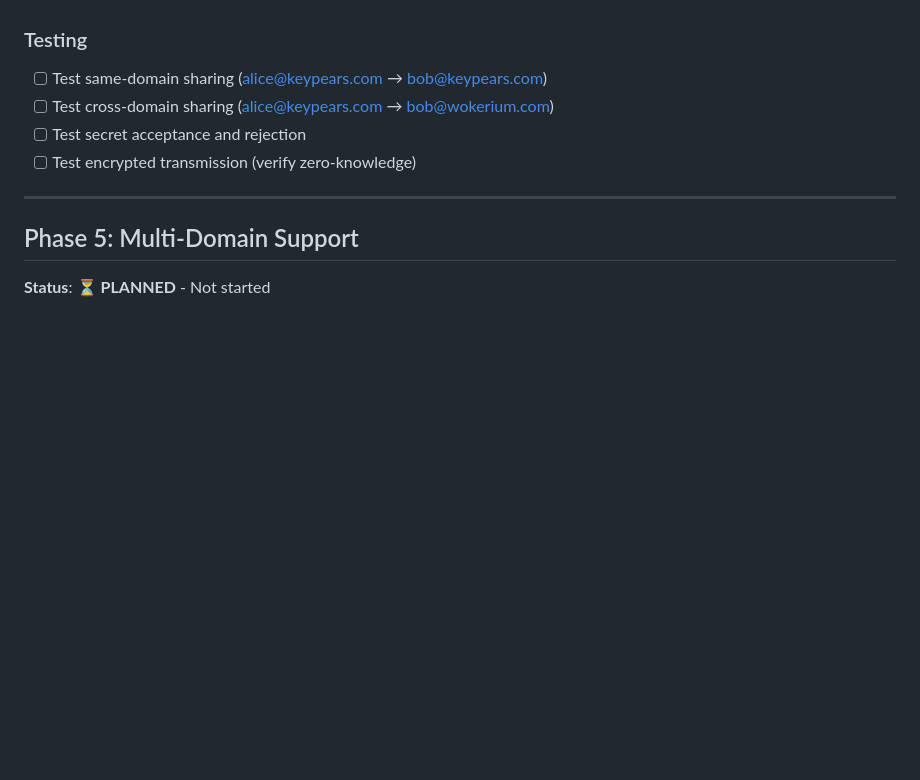
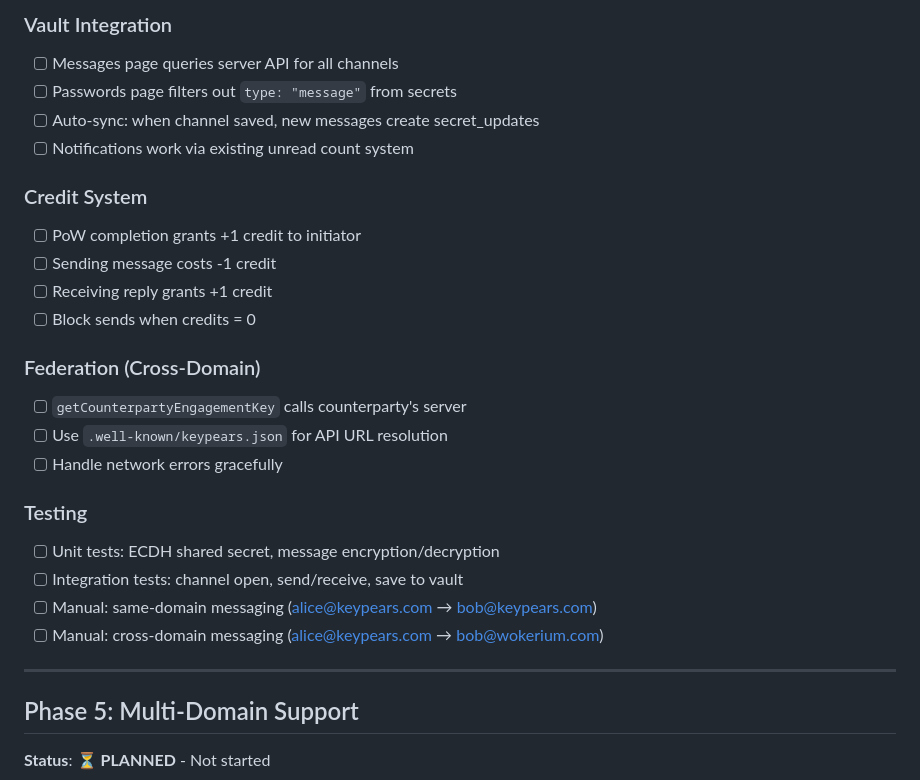
Before and after one commit to keypears/keypears, a Markdown page: TODO.md, the part around one of its changes. Drawn GitHub-style; blank space fills up the shorter version.

```diff
--- a/TODO.md
+++ b/TODO.md
@@ -425,10 +463,29 @@ spam/sybil attacks.
+### Vault Integration
+
+- [ ] Messages page queries server API for all channels
+- [ ] Passwords page filters out `type: "message"` from secrets
+- [ ] Auto-sync: when channel saved, new messages create secret_updates
+- [ ] Notifications work via existing unread count system
+
+### Credit System
+
+- [ ] PoW completion grants +1 credit to initiator
+- [ ] Sending message costs -1 credit
+- [ ] Receiving reply grants +1 credit
+- [ ] Block sends when credits = 0
+
+### Federation (Cross-Domain)
+
+- [ ] `getCounterpartyEngagementKey` calls counterparty's server
+- [ ] Use `.well-known/keypears.json` for API URL resolution
+- [ ] Handle network errors gracefully
 
 ### Testing
 
-- [ ] Test same-domain sharing (alice@keypears.com → bob@keypears.com)
-- [ ] Test cross-domain sharing (alice@keypears.com → bob@wokerium.com)
-- [ ] Test secret acceptance and rejection
-- [ ] Test encrypted transmission (verify zero-knowledge)
+- [ ] Unit tests: ECDH shared secret, message encryption/decryption
+- [ ] Integration tests: channel open, send/receive, save to vault
+- [ ] Manual: same-domain messaging (alice@keypears.com → bob@keypears.com)
+- [ ] Manual: cross-domain messaging (alice@keypears.com → bob@wokerium.com)
 
 ---
 
```
Also changed, not shown: other parts of TODO.md (+65 -27 lines).
